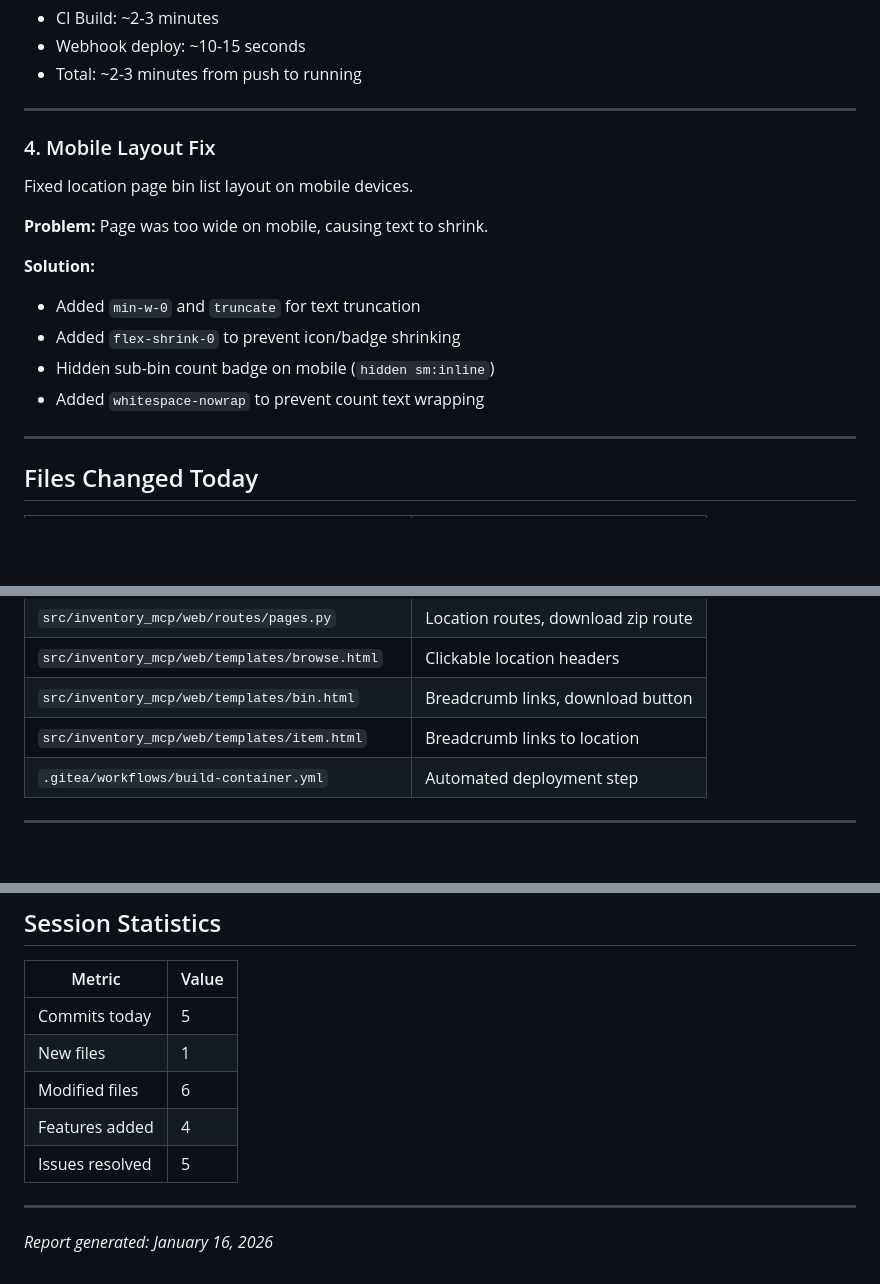
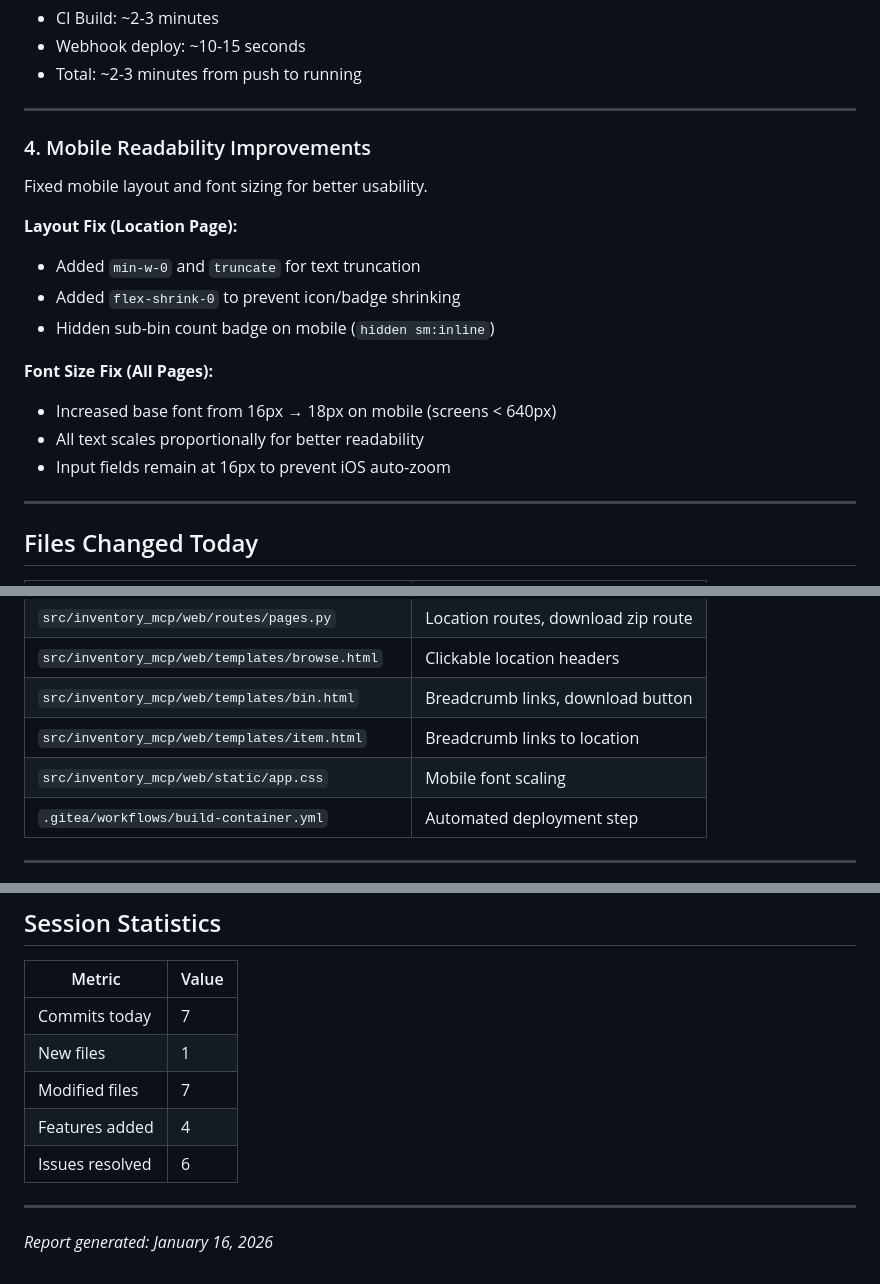
Before and after one commit to rmaxseiner/protea, a Markdown page: docs/status/01_16_2026.md, 3 parts joined by grey strips. GitHub-like rendering; blank space fills up the shorter version.

Commit message:
Update status report with mobile font fix
Co-Authored-By: Claude Opus 4.5 <noreply@anthropic.com>

```diff
--- a/docs/status/01_16_2026.md
+++ b/docs/status/01_16_2026.md
@@ -119,16 +119,18 @@ CI/CD now automatically deploys to server after successful build.
 
 ---
 
-### 4. Mobile Layout Fix
-Fixed location page bin list layout on mobile devices.
+### 4. Mobile Readability Improvements
+Fixed mobile layout and font sizing for better usability.
 
-**Problem:** Page was too wide on mobile, causing text to shrink.
-
-**Solution:**
+**Layout Fix (Location Page):**
 - Added `min-w-0` and `truncate` for text truncation
 - Added `flex-shrink-0` to prevent icon/badge shrinking
 - Hidden sub-bin count badge on mobile (`hidden sm:inline`)
-- Added `whitespace-nowrap` to prevent count text wrapping
+
+**Font Size Fix (All Pages):**
+- Increased base font from 16px → 18px on mobile (screens < 640px)
+- All text scales proportionally for better readability
+- Input fields remain at 16px to prevent iOS auto-zoom
 
 ---
 
@@ -141,6 +143,7 @@ Fixed location page bin list layout on mobile devices.
 | `src/inventory_mcp/web/templates/browse.html` | Clickable location headers |
 | `src/inventory_mcp/web/templates/bin.html` | Breadcrumb links, download button |
 | `src/inventory_mcp/web/templates/item.html` | Breadcrumb links to location |
+| `src/inventory_mcp/web/static/app.css` | Mobile font scaling |
 | `.gitea/workflows/build-container.yml` | Automated deployment step |
 
 ---
@@ -184,11 +188,11 @@ Fixed location page bin list layout on mobile devices.
 
 | Metric | Value |
 |--------|-------|
-| Commits today | 5 |
+| Commits today | 7 |
 | New files | 1 |
-| Modified files | 6 |
+| Modified files | 7 |
 | Features added | 4 |
-| Issues resolved | 5 |
+| Issues resolved | 6 |
 
 ---
 
```
Also changed, not shown: other parts of docs/status/01_16_2026.md (+1 -0 lines).
